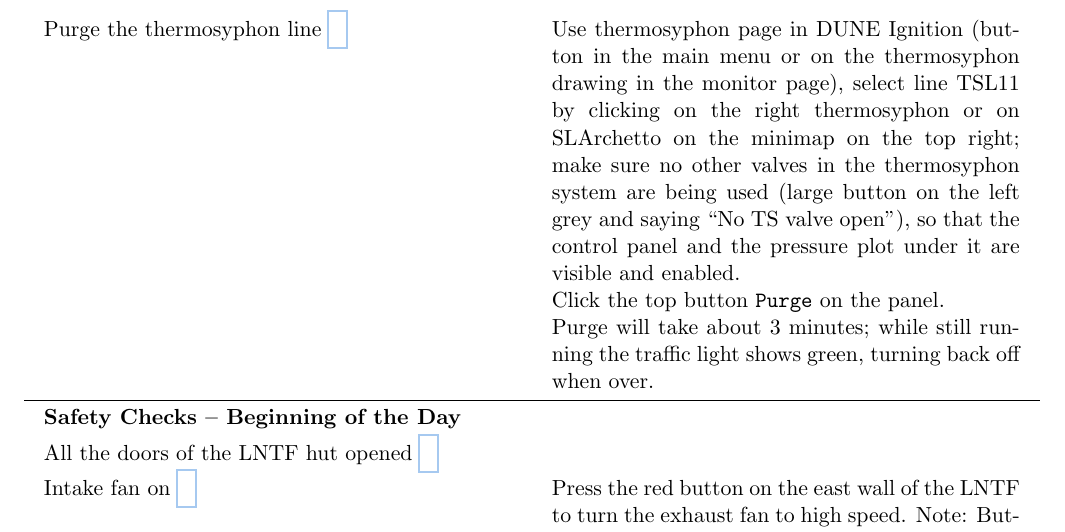
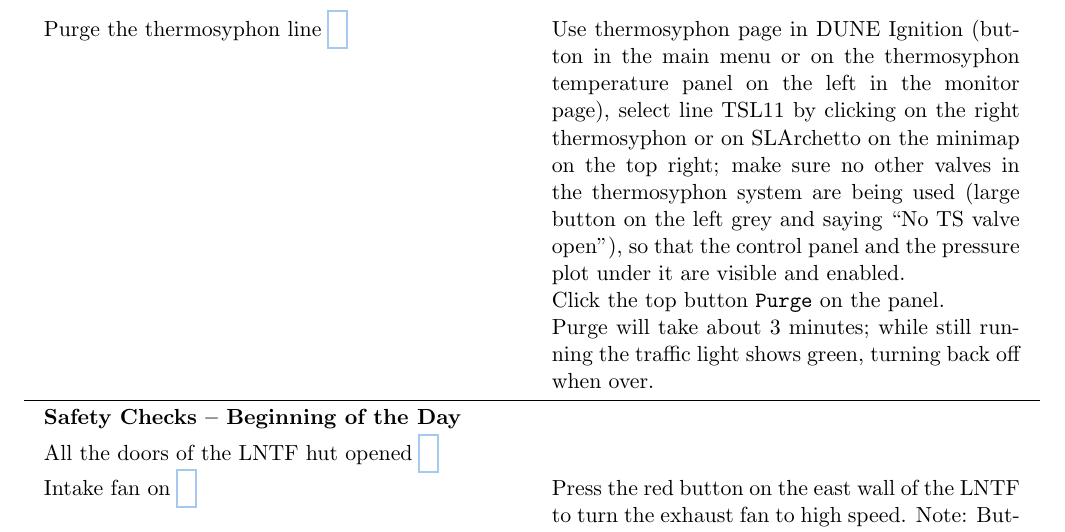
Before and after one commit to yuntsebaryon/SLArchettoOps, a LaTeX document (OpsProcedure.tex): part of page 7 of 13, cut so that both start at the same text. Compiled offline with pdfLaTeX.

Commit message:
Fixed a description of thermosyphon control button

```diff
--- a/OpsProcedure.tex
+++ b/OpsProcedure.tex
@@ -155,7 +155,7 @@ The ion gauge should be turned off when the pressure is greater than {\color{ora
 Read the display at the Hicube pump \\
 \myCheckBox{Purge the thermosyphon line} &
 % Open the Tree (botton near home at the top left corner) $\to$ subsystems $\to$ services $\to$ Thermosyphons (we are TSL11).
-Use thermosyphon page in DUNE Ignition (button in the main menu or on the thermosyphon drawing in the monitor page),
+Use thermosyphon page in DUNE Ignition (button in the main menu or on the thermosyphon temperature panel on the left in the monitor page),
 select line TSL11 by clicking on the right thermosyphon or on SLArchetto on the minimap on the top right;
 make sure no other valves in the thermosyphon system are being used (large button on the left grey and saying ``No TS valve open''),
 so that the control panel and the pressure plot under it are visible and enabled.
```
